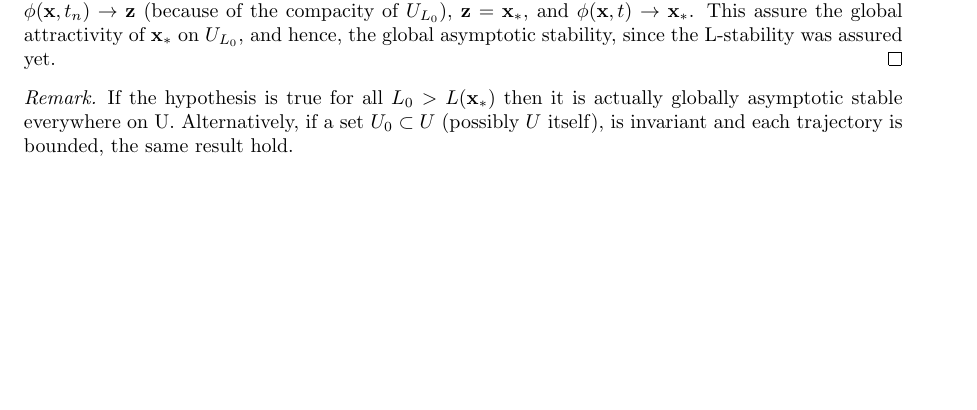
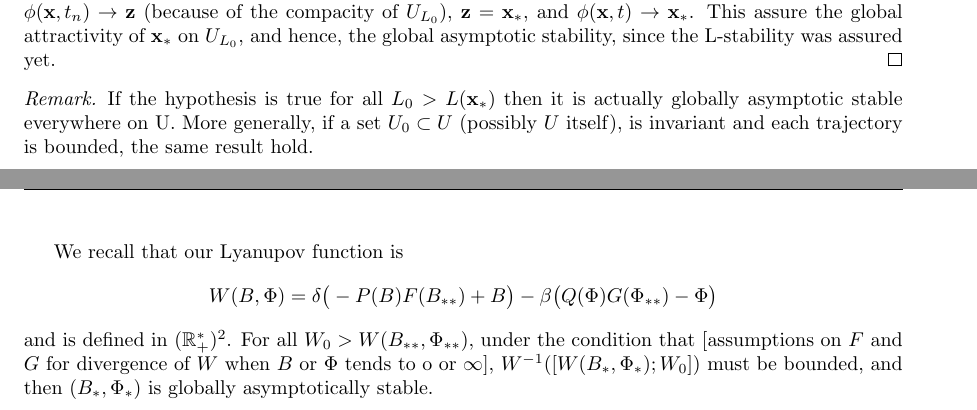
Before and after one commit to Benoit-Muller/Projet-de-Bachelor, a LaTeX thesis (main.tex, which reads chapitre1.tex): part of page 8 of 10 before the commit and two parts of pages 8 and 9 of 11 after it, the two joined at a grey line, cut so that both start at the same text, the shorter picture padded with empty space. Compiled offline with pdfLaTeX.

Commit message:
Updates from Overleaf

```diff
--- a/chapitre1.tex
+++ b/chapitre1.tex
@@ -215,5 +215,9 @@ First of all, $U_{L_0}$ is closed in the topology of $U$ because of the continui
 \end{proof}
 
 \begin{remarque}
-If the hypothesis is true for all $L_0>L(\xx_*)$ then it is actually globally asymptotic stable everywhere on U. Alternatively, if a set $U_0\subset U$ (possibly $U$ itself), is invariant and each trajectory is bounded, the same result hold.
+If the hypothesis is true for all $L_0>L(\xx_*)$ then it is actually globally asymptotic stable everywhere on U. More generally, if a set $U_0\subset U$ (possibly $U$ itself), is invariant and each trajectory is bounded, the same result hold.
 \end{remarque}
+We recall that our Lyanupov function is
+\[W(B,\P) = \d \big(-P(B)F(\Bstar) + B\big)
+-\b\big(Q(\P) G(\Pstar)-\P\big)\]
+and is defined in $(\R^*_+)^2$. For all $W_0>W(\Bstar,\Pstar)$, under the condition that [assumptions on $F$ and $G$ for divergence of $W$ when $B$ or $\P$ tends to o or $\infty$], $W^{-1}([W(B_*,\P_*);W_0])$ must be bounded, and then $(B_*,\P_*)$ is globally asymptotically stable.
```
